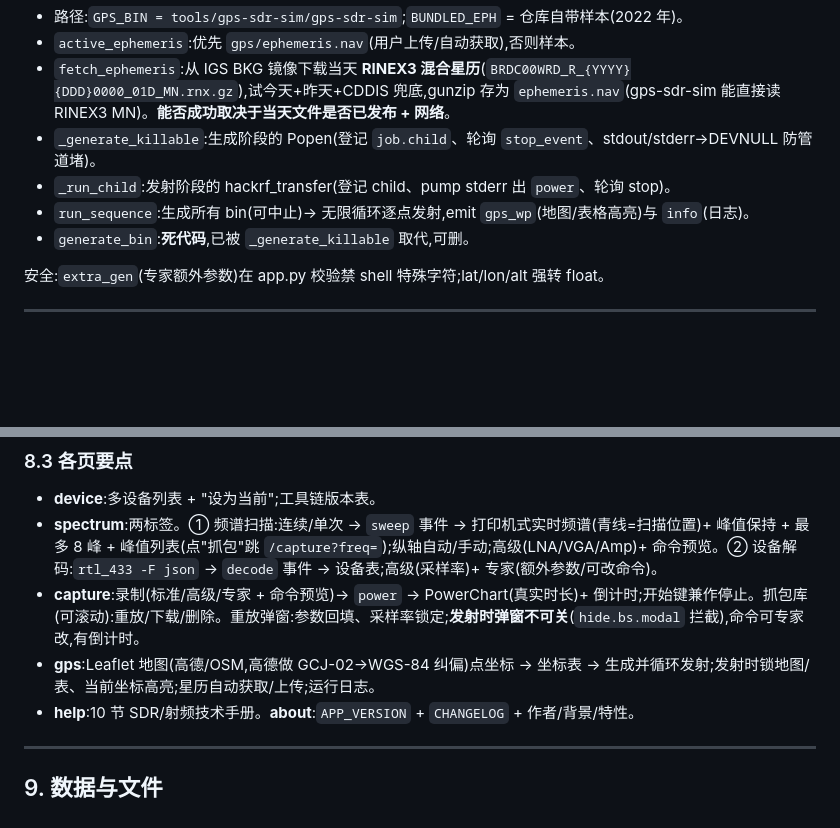
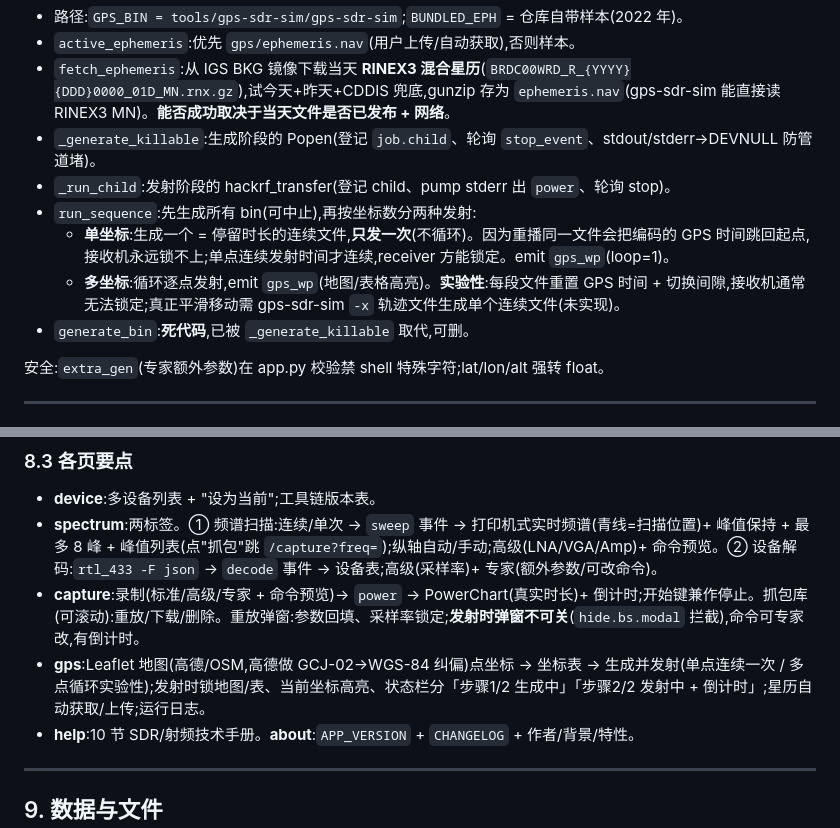
Before and after one commit to cstriker1407/HackRF_One_Toolkit, a Markdown page: TECHNICAL.md, 2 parts joined by grey strips. Rendered like a GitHub page; blank space fills up the shorter version.

```diff
--- a/TECHNICAL.md
+++ b/TECHNICAL.md
@@ -107,7 +107,9 @@ capture / replay / rtl433 / gps 都是这套的变体:换 argv、换解析器 em
 - `fetch_ephemeris`:从 IGS BKG 镜像下载当天 **RINEX3 混合星历**(`BRDC00WRD_R_{YYYY}{DDD}0000_01D_MN.rnx.gz`),试今天+昨天+CDDIS 兜底,gunzip 存为 `ephemeris.nav`(gps-sdr-sim 能直接读 RINEX3 MN)。**能否成功取决于当天文件是否已发布 + 网络**。
 - `_generate_killable`:生成阶段的 Popen(登记 `job.child`、轮询 `stop_event`、stdout/stderr→DEVNULL 防管道堵)。
 - `_run_child`:发射阶段的 hackrf_transfer(登记 child、pump stderr 出 `power`、轮询 stop)。
-- `run_sequence`:生成所有 bin(可中止)→ 无限循环逐点发射,emit `gps_wp`(地图/表格高亮)与 `info`(日志)。
+- `run_sequence`:先生成所有 bin(可中止),再按坐标数分两种发射:
+  - **单坐标**:生成一个 = 停留时长的连续文件,**只发一次**(不循环)。因为重播同一文件会把编码的 GPS 时间跳回起点,接收机永远锁不上;单点连续发射时间才连续,receiver 方能锁定。emit `gps_wp`(loop=1)。
+  - **多坐标**:循环逐点发射,emit `gps_wp`(地图/表格高亮)。**实验性**:每段文件重置 GPS 时间 + 切换间隙,接收机通常无法锁定;真正平滑移动需 gps-sdr-sim `-x` 轨迹文件生成单个连续文件(未实现)。
 - `generate_bin`:**死代码**,已被 `_generate_killable` 取代,可删。
 
 安全:`extra_gen`(专家额外参数)在 app.py 校验禁 shell 特殊字符;lat/lon/alt 强转 float。
@@ -192,7 +194,7 @@ capture / replay / rtl433 / gps 都是这套的变体:换 argv、换解析器 em
 - **device**:多设备列表 + "设为当前";工具链版本表。
 - **spectrum**:两标签。① 频谱扫描:连续/单次 → `sweep` 事件 → 打印机式实时频谱(青线=扫描位置)+ 峰值保持 + 最多 8 峰 + 峰值列表(点"抓包"跳 `/capture?freq=`);纵轴自动/手动;高级(LNA/VGA/Amp)+ 命令预览。② 设备解码:`rtl_433 -F json` → `decode` 事件 → 设备表;高级(采样率)+ 专家(额外参数/可改命令)。
 - **capture**:录制(标准/高级/专家 + 命令预览)→ `power` → PowerChart(真实时长)+ 倒计时;开始键兼作停止。抓包库(可滚动):重放/下载/删除。重放弹窗:参数回填、采样率锁定;**发射时弹窗不可关**(`hide.bs.modal` 拦截),命令可专家改,有倒计时。
-- **gps**:Leaflet 地图(高德/OSM,高德做 GCJ-02→WGS-84 纠偏)点坐标 → 坐标表 → 生成并循环发射;发射时锁地图/表、当前坐标高亮;星历自动获取/上传;运行日志。
+- **gps**:Leaflet 地图(高德/OSM,高德做 GCJ-02→WGS-84 纠偏)点坐标 → 坐标表 → 生成并发射(单点连续一次 / 多点循环实验性);发射时锁地图/表、当前坐标高亮、状态栏分「步骤1/2 生成中」「步骤2/2 发射中 + 倒计时」;星历自动获取/上传;运行日志。
 - **help**:10 节 SDR/射频技术手册。**about**:`APP_VERSION` + `CHANGELOG` + 作者/背景/特性。
 
 ---
```
Also changed, not shown: README.md (+6 -3 lines).
